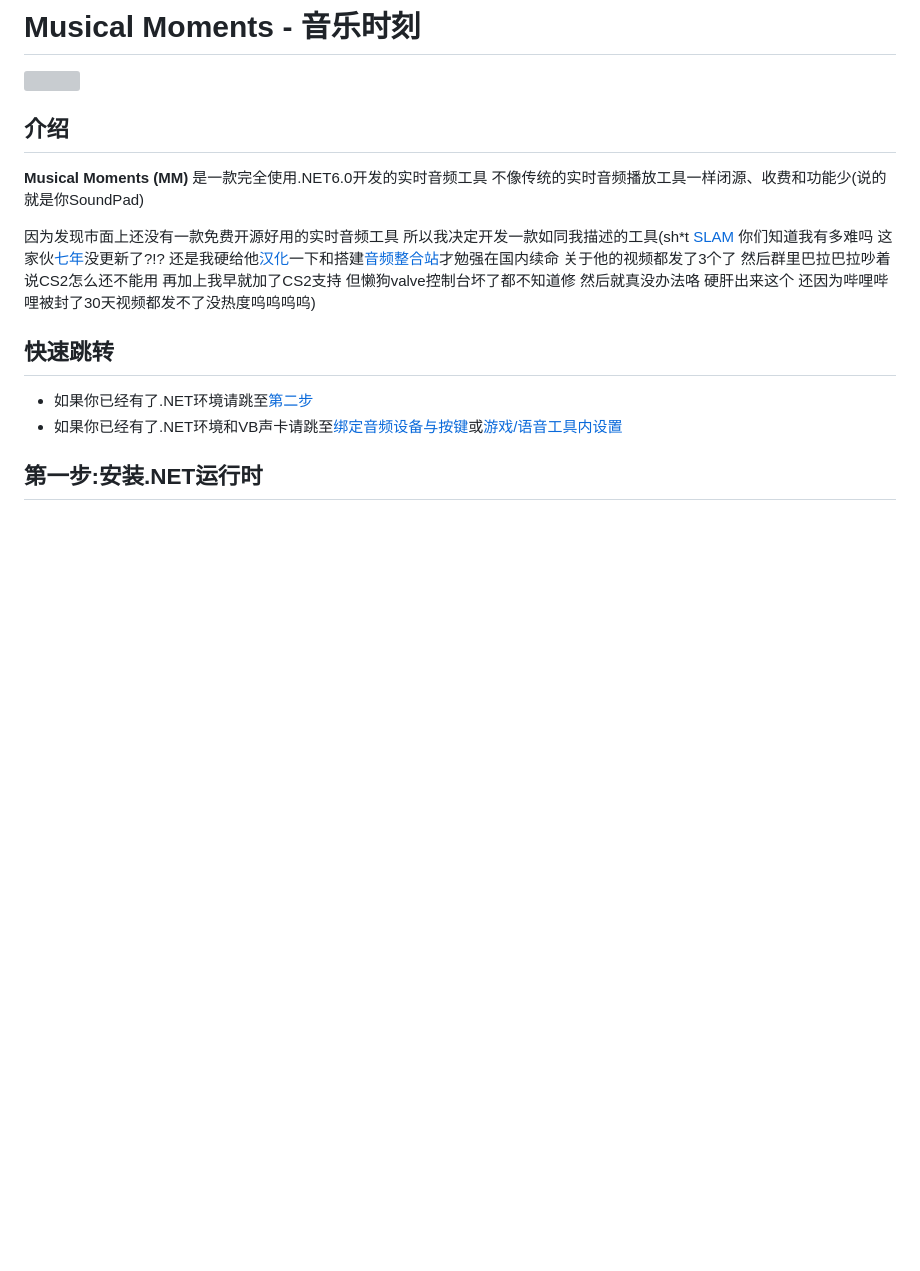
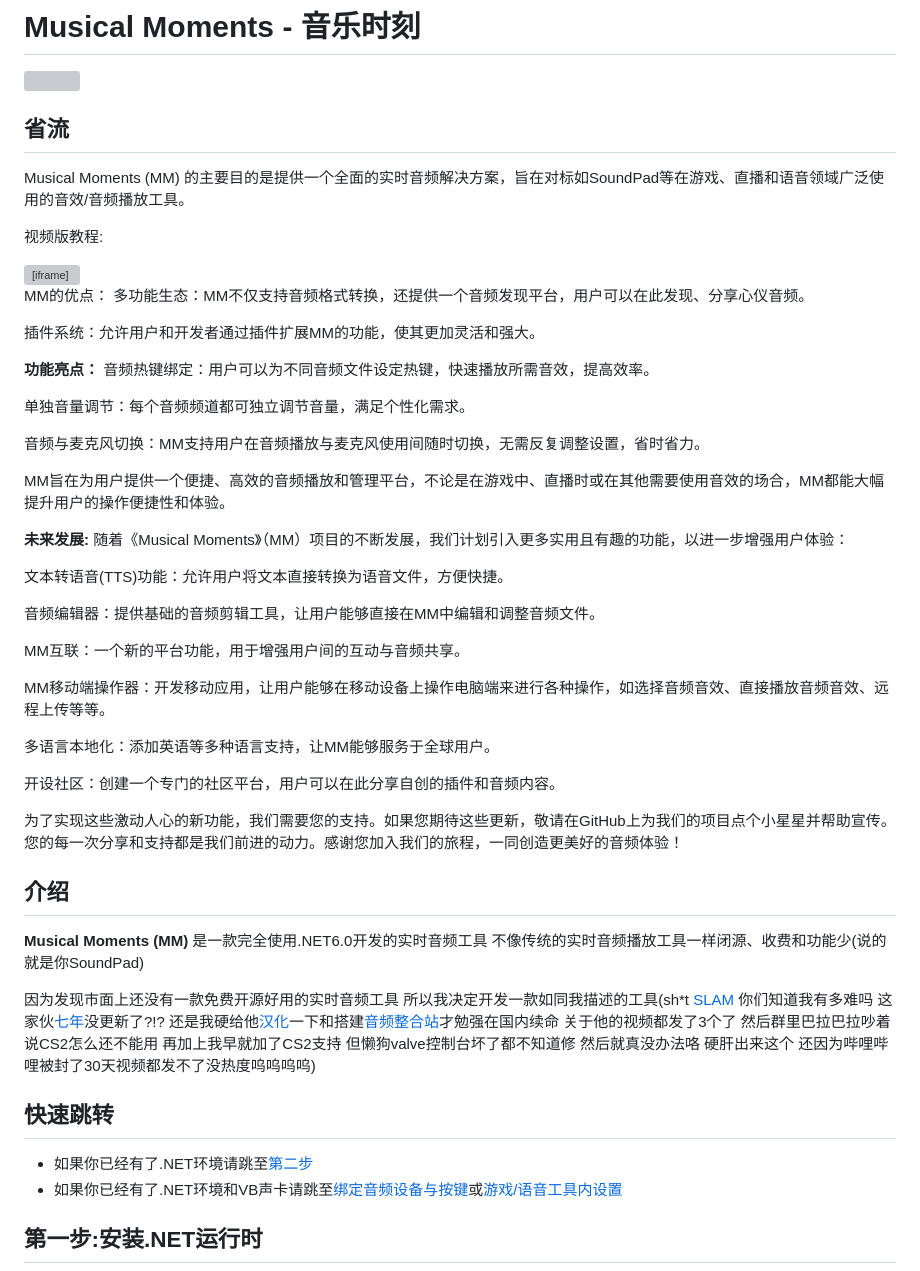
Before and after one commit to TheD0ubleC/MusicalMoments, a Markdown page: README.md, the part around the change. Rendered like a GitHub page; blank space fills up the shorter version; grey boxes are pictures that could not be loaded.

```diff
--- a/README.md
+++ b/README.md
@@ -3,6 +3,45 @@
 <h1 style="display:inline; vertical-align:middle; margin-left: 30px;">Musical Moments - 音乐时刻</h1>
 
 <img src="https://github.com/TheD0ubleC/MusicalMoments/assets/143760576/7f630f9e-de47-45d8-a861-112ddf8b015d" width="120" style="vertical-align:middle;">
+
+
+
+## 省流
+Musical Moments (MM) 的主要目的是提供一个全面的实时音频解决方案，旨在对标如SoundPad等在游戏、直播和语音领域广泛使用的音效/音频播放工具。
+
+视频版教程:
+<iframe src="//player.bilibili.com/player.html?aid=1002230504&bvid=BV1qx4y127ue&cid=1477633099&p=1" scrolling="no" border="0" frameborder="no" framespacing="0" allowfullscreen="true"> </iframe>
+
+MM的优点：
+多功能生态：MM不仅支持音频格式转换，还提供一个音频发现平台，用户可以在此发现、分享心仪音频。
+
+插件系统：允许用户和开发者通过插件扩展MM的功能，使其更加灵活和强大。
+
+**功能亮点：**
+音频热键绑定：用户可以为不同音频文件设定热键，快速播放所需音效，提高效率。
+
+单独音量调节：每个音频频道都可独立调节音量，满足个性化需求。
+
+音频与麦克风切换：MM支持用户在音频播放与麦克风使用间随时切换，无需反复调整设置，省时省力。
+
+MM旨在为用户提供一个便捷、高效的音频播放和管理平台，不论是在游戏中、直播时或在其他需要使用音效的场合，MM都能大幅提升用户的操作便捷性和体验。
+
+**未来发展:**
+随着《Musical Moments》（MM）项目的不断发展，我们计划引入更多实用且有趣的功能，以进一步增强用户体验：
+
+文本转语音(TTS)功能：允许用户将文本直接转换为语音文件，方便快捷。
+
+音频编辑器：提供基础的音频剪辑工具，让用户能够直接在MM中编辑和调整音频文件。
+
+MM互联：一个新的平台功能，用于增强用户间的互动与音频共享。
+
+MM移动端操作器：开发移动应用，让用户能够在移动设备上操作电脑端来进行各种操作，如选择音频音效、直接播放音频音效、远程上传等等。
+
+多语言本地化：添加英语等多种语言支持，让MM能够服务于全球用户。
+
+开设社区：创建一个专门的社区平台，用户可以在此分享自创的插件和音频内容。
+
+为了实现这些激动人心的新功能，我们需要您的支持。如果您期待这些更新，敬请在GitHub上为我们的项目点个小星星并帮助宣传。您的每一次分享和支持都是我们前进的动力。感谢您加入我们的旅程，一同创造更美好的音频体验！
 
 ## 介绍
 **Musical Moments (MM)** 是一款完全使用.NET6.0开发的实时音频工具 不像传统的实时音频播放工具一样闭源、收费和功能少(说的就是你SoundPad)
```
